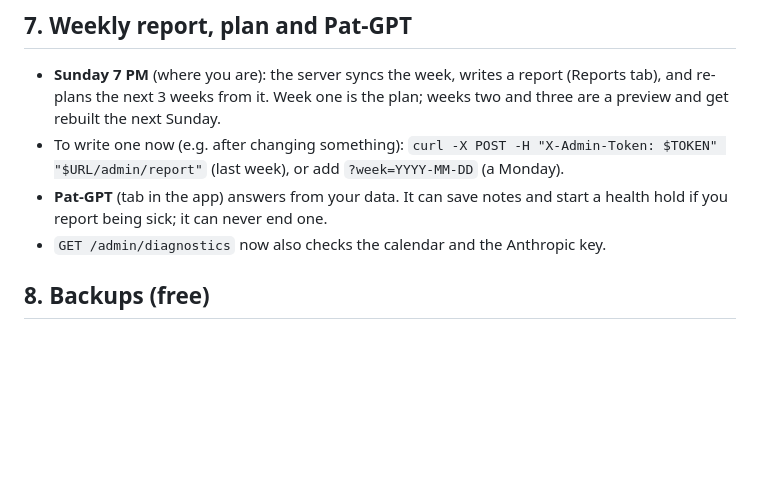
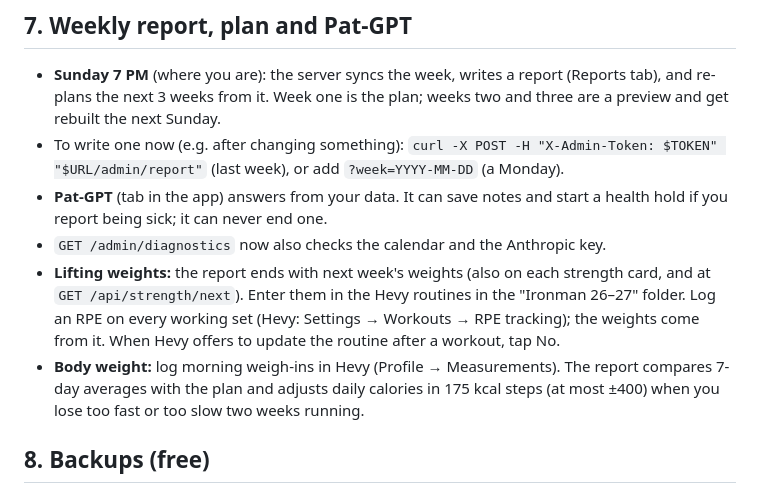
Before and after one commit to pburland/dashboard-2, a Markdown page: docs/SETUP.md, the part around the change. GitHub-like rendering; blank space fills up the shorter version.

Commit message:
Setup guide: weekly weights, RPE logging and weigh-ins
Co-Authored-By: Claude Opus 5.5 <noreply@anthropic.com>
Claude-Session: https://claude.ai/code/session_01UyLru4CQ1Lb3b4BNUoMSG1

```diff
--- a/docs/SETUP.md
+++ b/docs/SETUP.md
@@ -106,6 +106,15 @@ To force a sync now: `curl -s -X POST -H "X-Admin-Token: $TOKEN" ".../admin/sync
 - **Pat-GPT** (tab in the app) answers from your data. It can save notes and
   start a health hold if you report being sick; it can never end one.
 - `GET /admin/diagnostics` now also checks the calendar and the Anthropic key.
+- **Lifting weights:** the report ends with next week's weights (also on each
+  strength card, and at `GET /api/strength/next`). Enter them in the Hevy
+  routines in the "Ironman 26–27" folder. Log an RPE on every working set
+  (Hevy: Settings → Workouts → RPE tracking); the weights come from it. When
+  Hevy offers to update the routine after a workout, tap No.
+- **Body weight:** log morning weigh-ins in Hevy (Profile → Measurements). The
+  report compares 7-day averages with the plan and adjusts daily calories in
+  175 kcal steps (at most ±400) when you lose too fast or too slow two weeks
+  running.
 
 ## 8. Backups (free)
 - **Automatic, weekly (encrypted):** a GitHub Action exports the database
```
